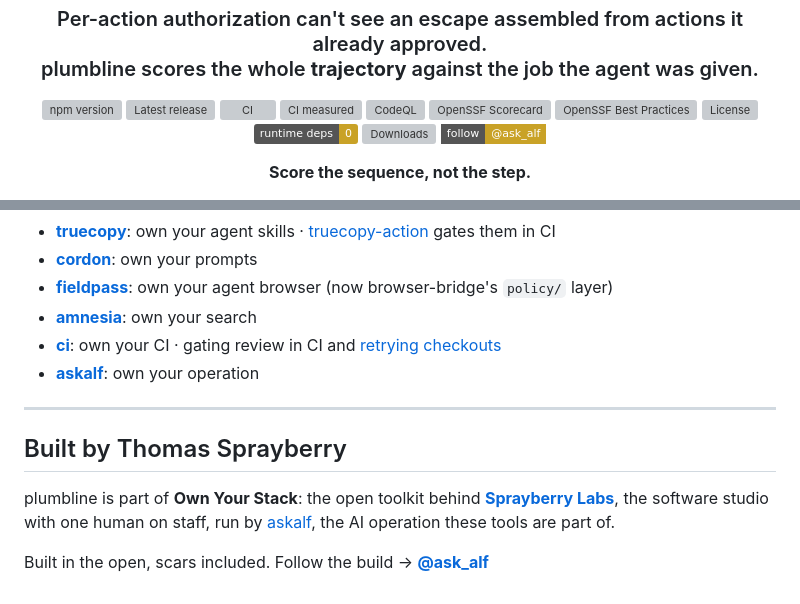
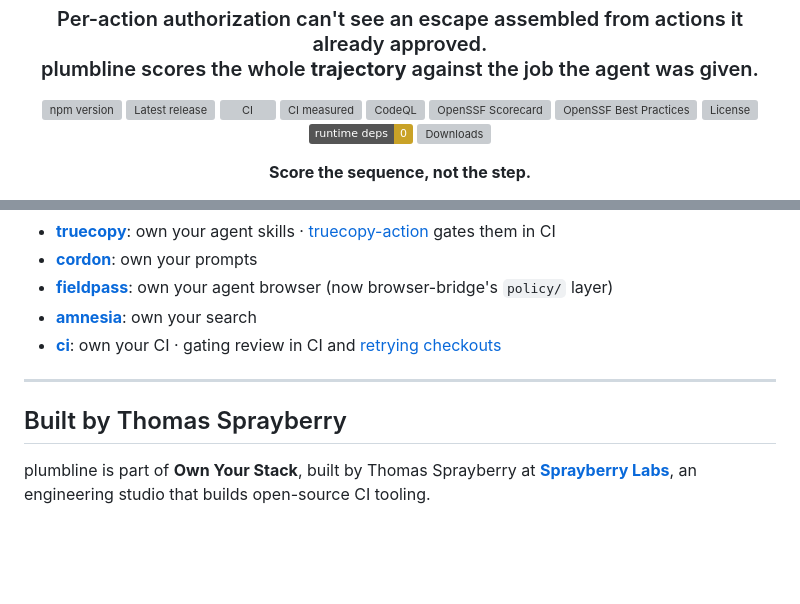
Before and after one commit to askalf/plumbline, a Markdown page: README.md, 2 parts joined by grey strips. Drawn GitHub-style; badges without logos; blank space fills up the shorter version; grey boxes are pictures that could not be loaded.

Commit message:
docs: drop the old studio story (#161)
Sprayberry Labs is now a CI tooling studio. Remove the AI-operation and
one-human lines, the askalf.org link, the @ask_alf follow links and the
Own Your Agent Security links; keep the Own Your Stack family.

```diff
--- a/README.md
+++ b/README.md
@@ -20,7 +20,6 @@
   <a href="https://github.com/askalf/plumbline/blob/main/LICENSE"><img src="https://img.shields.io/npm/l/@askalf/plumbline?color=c9a227" alt="License"></a>
   <img src="https://img.shields.io/badge/runtime%20deps-0-c9a227" alt="Zero runtime dependencies">
   <a href="https://www.npmjs.com/package/@askalf/plumbline"><img src="https://img.shields.io/npm/dm/@askalf/plumbline?color=c9a227" alt="Downloads"></a>
-  <a href="https://x.com/ask_alf"><img src="https://img.shields.io/badge/follow-@ask__alf-c9a227?style=flat-square" alt="Follow on X"></a>
 </p>
 
 <p><strong>Score the sequence, not the step.</strong></p>
@@ -194,12 +193,9 @@ plumbline is the trajectory monitor of **[Own Your Stack](https://github.com/ask
 - **[fieldpass](https://github.com/askalf/browser-bridge/tree/master/policy)**: own your agent browser (now browser-bridge's `policy/` layer)
 - **[amnesia](https://github.com/askalf/amnesia)**: own your search
 - **[ci](https://github.com/askalf/ci)**: own your CI · gating review in CI and [retrying checkouts](https://github.com/askalf/ci/tree/main/actions/checkout-with-retry)
-- **[askalf](https://askalf.org)**: own your operation
 
 ---
 
 ## Built by Thomas Sprayberry
 
-plumbline is part of **Own Your Stack**: the open toolkit behind **[Sprayberry Labs](https://sprayberrylabs.com)**, the software studio with one human on staff, run by [askalf](https://askalf.org), the AI operation these tools are part of.
-
-Built in the open, scars included. Follow the build → **[@ask_alf](https://x.com/ask_alf)**
+plumbline is part of **Own Your Stack**, built by Thomas Sprayberry at **[Sprayberry Labs](https://sprayberrylabs.com)**, an engineering studio that builds open-source CI tooling.
```
